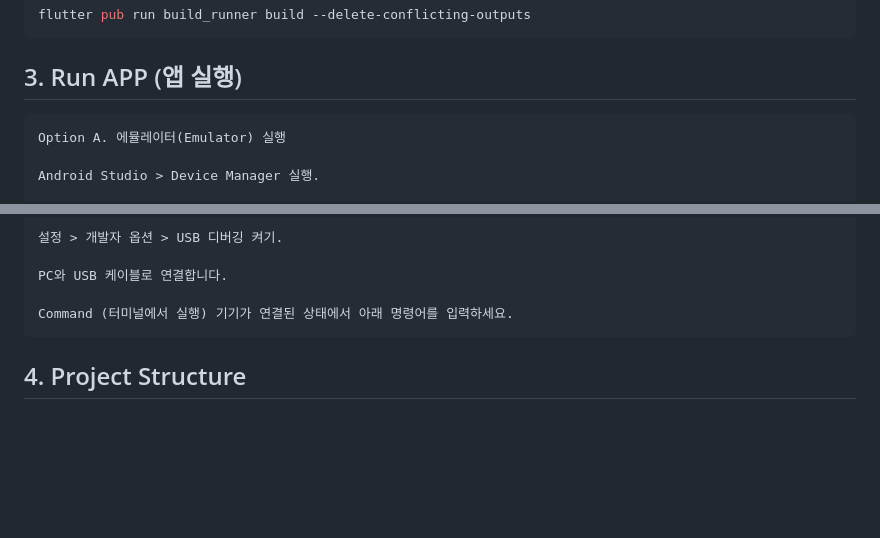
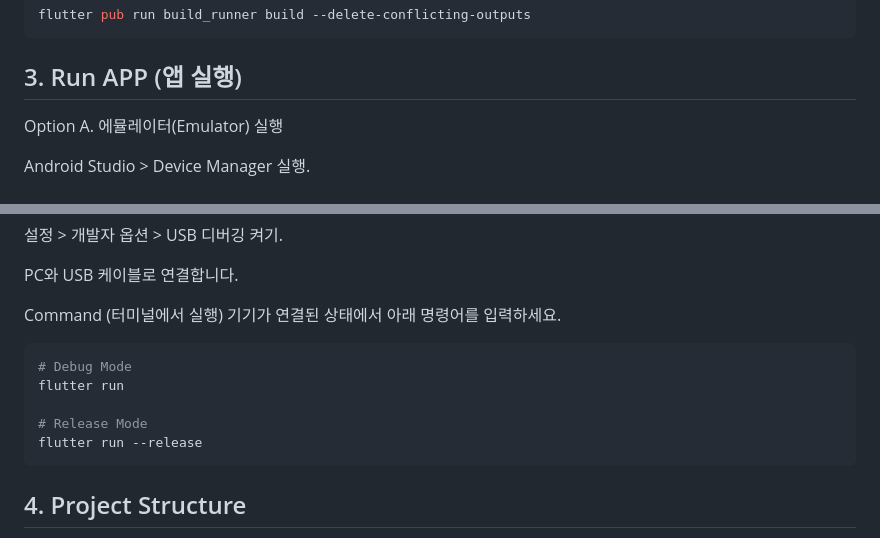
Before and after one commit to 2026-TU-Capstone-Project/Frontend, a Markdown page: README.md, 2 parts joined by grey strips. Drawn GitHub-style; blank space fills up the shorter version.

Commit message:
Update README with app run instructions
Add instructions for running the app in both debug and release modes.

````diff
--- a/README.md
+++ b/README.md
@@ -53,7 +53,7 @@ flutter pub get
 flutter pub run build_runner build --delete-conflicting-outputs
 ```
 ## 3. Run APP (앱 실행)
-```Bash
+
 Option A. 에뮬레이터(Emulator) 실행
 
 Android Studio > Device Manager 실행.
@@ -71,6 +71,12 @@ Option B. 실물 기기(Physical Device) 연결
 PC와 USB 케이블로 연결합니다.
 
 Command (터미널에서 실행) 기기가 연결된 상태에서 아래 명령어를 입력하세요.
+```Bash
+# Debug Mode
+flutter run
+
+# Release Mode
+flutter run --release
 ```
 ## 4. Project Structure
 프로젝트의 폴더 구조입니다. (Last Update: 02/10)
````
